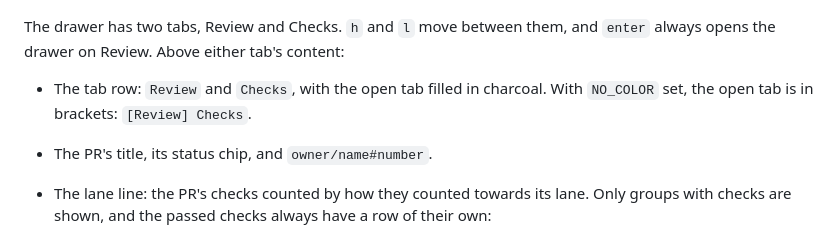
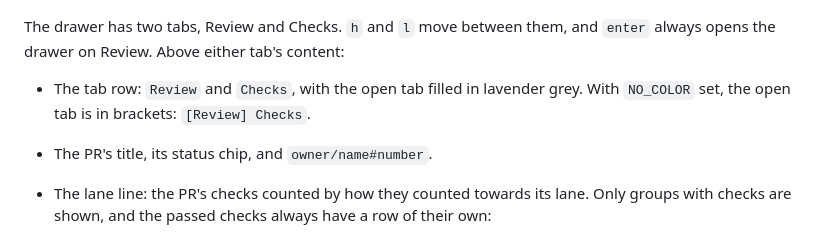
Before and after one commit to chrisdaly-3/jawnsnow, a Markdown page: docs/views.md, the part around the change. Drawn GitHub-style.

Commit message:
docs: say the drawer's open tab is filled in lavender grey
Re-recorded the demo so the drawer screenshots show the lavender fill.

Co-Authored-By: Claude Opus 5.5 <noreply@anthropic.com>

```diff
--- a/docs/views.md
+++ b/docs/views.md
@@ -160,7 +160,7 @@ Draft PRs are left out unless the feed sets `include_drafts = true`.
 
 The drawer has two tabs, Review and Checks. `h` and `l` move between them, and `enter` always opens the drawer on Review. Above either tab's content:
 
-- The tab row: `Review` and `Checks`, with the open tab filled in charcoal. With `NO_COLOR` set, the open tab is in brackets: `[Review] Checks`.
+- The tab row: `Review` and `Checks`, with the open tab filled in lavender grey. With `NO_COLOR` set, the open tab is in brackets: `[Review] Checks`.
 - The PR's title, its status chip, and `owner/name#number`.
 - The lane line: the PR's checks counted by how they counted towards its lane. Only groups with checks are shown, and the passed checks always have a row of their own:
 
```
Also changed, not shown: docs/assets/drawer-checks.png, docs/assets/drawer.png, 1 other file.
